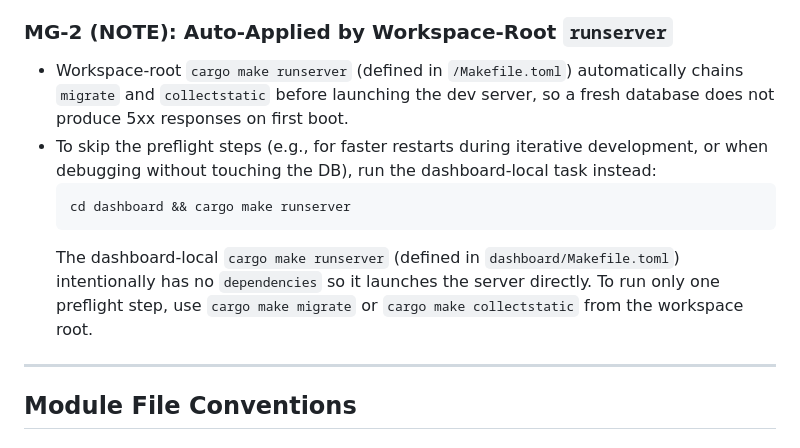
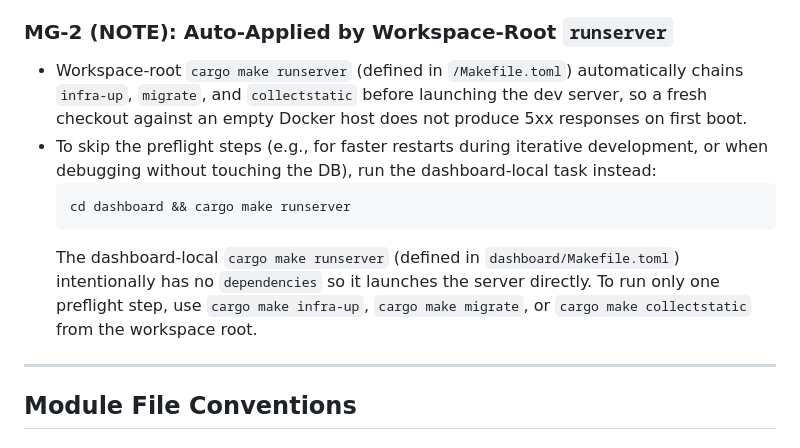
Before and after one commit to kent8192/reinhardt-cloud, a Markdown page: dashboard/CLAUDE.md, the part around the change. Rendered like a GitHub page.

````diff
--- a/dashboard/CLAUDE.md
+++ b/dashboard/CLAUDE.md
@@ -16,12 +16,12 @@ This file defines development conventions specific to the `dashboard/` crate, wh
 
 ### MG-2 (NOTE): Auto-Applied by Workspace-Root `runserver`
 
-- Workspace-root `cargo make runserver` (defined in `/Makefile.toml`) automatically chains `migrate` and `collectstatic` before launching the dev server, so a fresh database does not produce 5xx responses on first boot.
+- Workspace-root `cargo make runserver` (defined in `/Makefile.toml`) automatically chains `infra-up`, `migrate`, and `collectstatic` before launching the dev server, so a fresh checkout against an empty Docker host does not produce 5xx responses on first boot.
 - To skip the preflight steps (e.g., for faster restarts during iterative development, or when debugging without touching the DB), run the dashboard-local task instead:
   ```bash
   cd dashboard && cargo make runserver
   ```
-  The dashboard-local `cargo make runserver` (defined in `dashboard/Makefile.toml`) intentionally has no `dependencies` so it launches the server directly. To run only one preflight step, use `cargo make migrate` or `cargo make collectstatic` from the workspace root.
+  The dashboard-local `cargo make runserver` (defined in `dashboard/Makefile.toml`) intentionally has no `dependencies` so it launches the server directly. To run only one preflight step, use `cargo make infra-up`, `cargo make migrate`, or `cargo make collectstatic` from the workspace root.
 
 ---
 
````
Also changed, not shown: docs/development/LOCAL_E2E_TESTING.md (+6 -3 lines).
